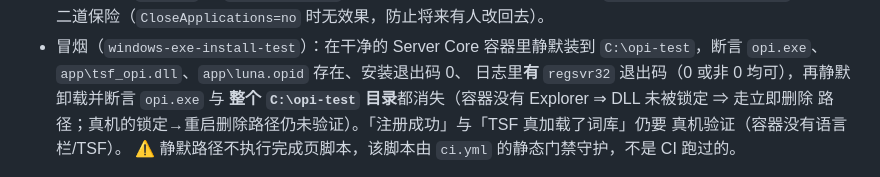
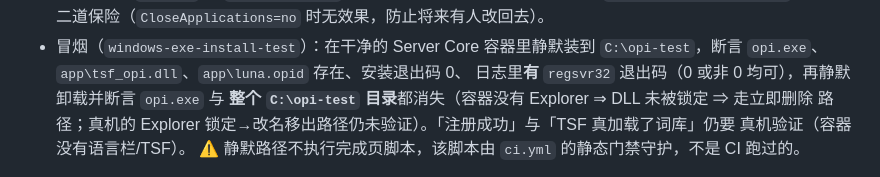
Before and after one commit to erikwang2013/opi, a Markdown page: docs/install/windows.md, the part around the change. GitHub-like rendering.

Commit message:
docs: 卸载冒烟段同步为锁定 DLL 改名移出（不重启）

```diff
--- a/docs/install/windows.md
+++ b/docs/install/windows.md
@@ -435,7 +435,7 @@ C:\Program Files\opi\unins000.exe /VERYSILENT /SUPPRESSMSGBOXES /NORESTART
   `C:\opi-test`，断言 `opi.exe`、`app\tsf_opi.dll`、`app\luna.opid` 存在、安装退出码 0、
   日志里**有** `regsvr32` 退出码（0 或非 0 均可），再静默卸载并断言 `opi.exe` 与
   **整个 `C:\opi-test` 目录**都消失（容器没有 Explorer ⇒ DLL 未被锁定 ⇒ 走立即删除
-  路径；真机的锁定→重启删除路径仍未验证）。「注册成功」与「TSF 真加载了词库」仍要
+  路径；真机的 Explorer 锁定→改名移出路径仍未验证）。「注册成功」与「TSF 真加载了词库」仍要
   真机验证（容器没有语言栏/TSF）。
   ⚠️ 静默路径不执行完成页脚本，该脚本由 `ci.yml` 的静态门禁守护，不是 CI 跑过的。
 
```
